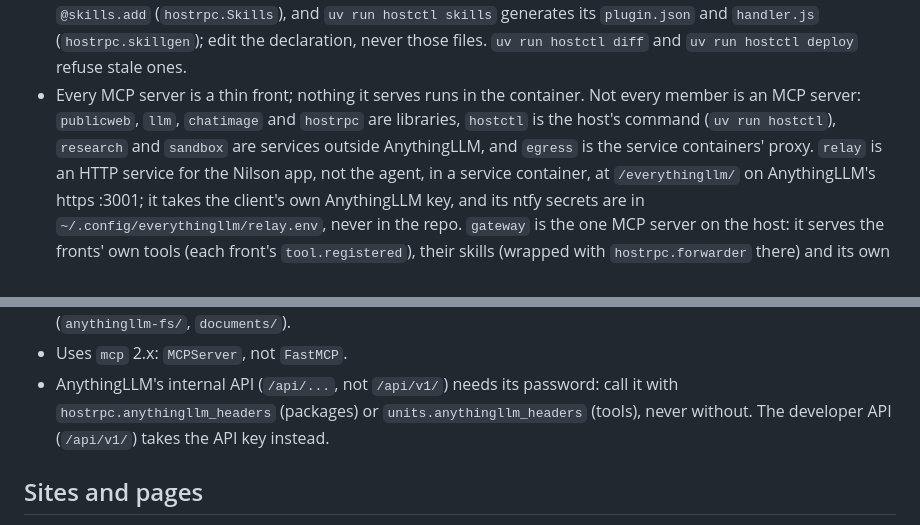
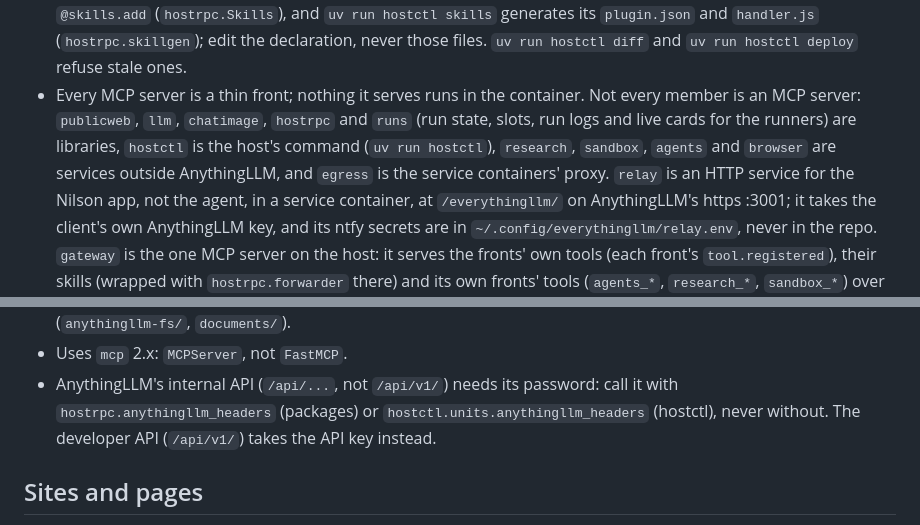
Before and after one commit to BinaryBand/everythingllm, a Markdown page: .claude/CLAUDE.md, 2 parts joined by grey strips. Rendered like a GitHub page.

Commit message:
Name runs, agents and browser in CLAUDE.md's list of members, and point at hostctl.units for the internal API's headers, since there's no tools folder
Co-Authored-By: Claude Opus 5.5 <noreply@anthropic.com>

```diff
--- a/.claude/CLAUDE.md
+++ b/.claude/CLAUDE.md
@@ -123,8 +123,9 @@ is 3.13. Keep code 3.12-compatible, and check with
   `uv run hostctl skills` generates its `plugin.json` and `handler.js` (`hostrpc.skillgen`); edit the
   declaration, never those files. `uv run hostctl diff` and `uv run hostctl deploy` refuse stale ones.
 - Every MCP server is a thin front; nothing it serves runs in the container. Not every
-  member is an MCP server: `publicweb`, `llm`, `chatimage` and `hostrpc` are libraries, `hostctl` is the host's command (`uv run hostctl`),
-  `research` and `sandbox` are services outside AnythingLLM, and `egress` is the
+  member is an MCP server: `publicweb`, `llm`, `chatimage`, `hostrpc` and `runs` (run state,
+  slots, run logs and live cards for the runners) are libraries, `hostctl` is the host's command (`uv run hostctl`),
+  `research`, `sandbox`, `agents` and `browser` are services outside AnythingLLM, and `egress` is the
   service containers' proxy. `relay` is an HTTP service
   for the Nilson app, not the agent, in a service container, at `/everythingllm/` on
   AnythingLLM's https :3001; it takes the client's own AnythingLLM key, and its ntfy
@@ -152,7 +153,7 @@ is 3.13. Keep code 3.12-compatible, and check with
   itself reads (`anythingllm-fs/`, `documents/`).
 - Uses `mcp` 2.x: `MCPServer`, not `FastMCP`.
 - AnythingLLM's internal API (`/api/...`, not `/api/v1/`) needs its password: call it with
-  `hostrpc.anythingllm_headers` (packages) or `units.anythingllm_headers` (tools), never
+  `hostrpc.anythingllm_headers` (packages) or `hostctl.units.anythingllm_headers` (hostctl), never
   without. The developer API (`/api/v1/`) takes the API key instead.
 
 ## Sites and pages
```
